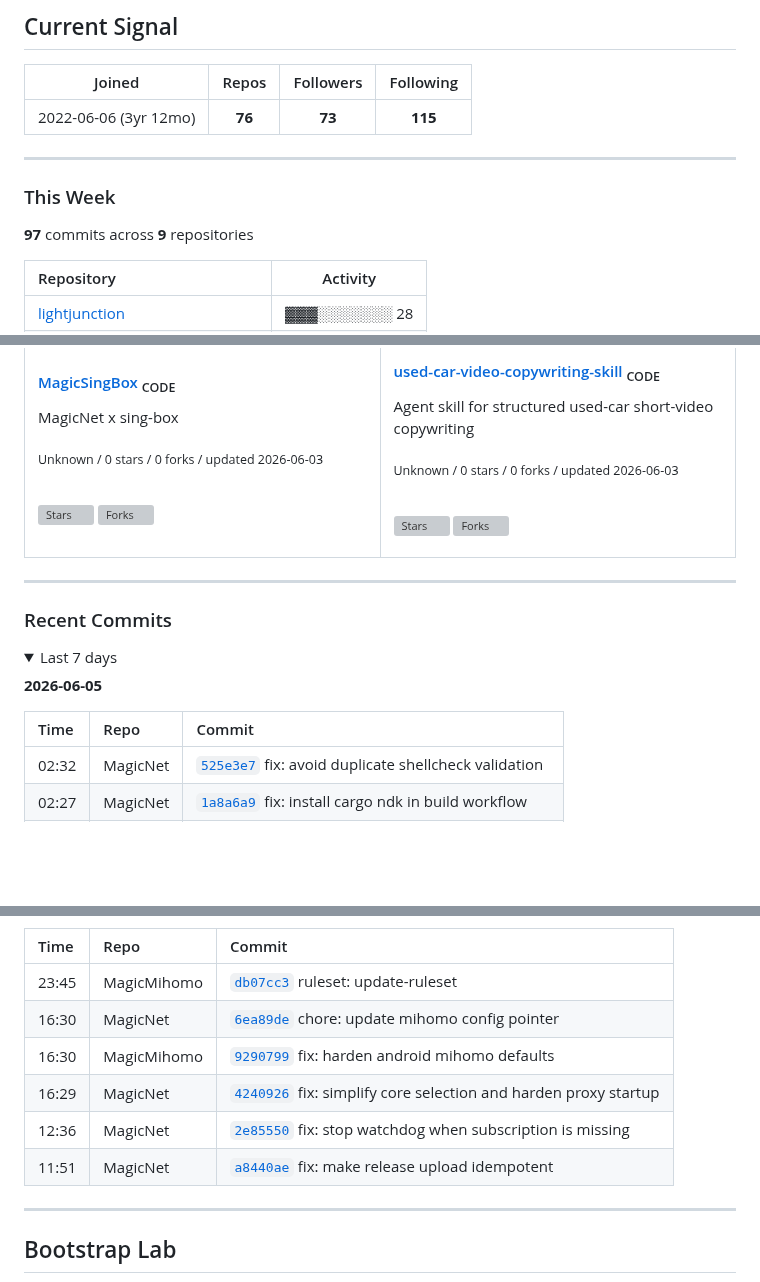
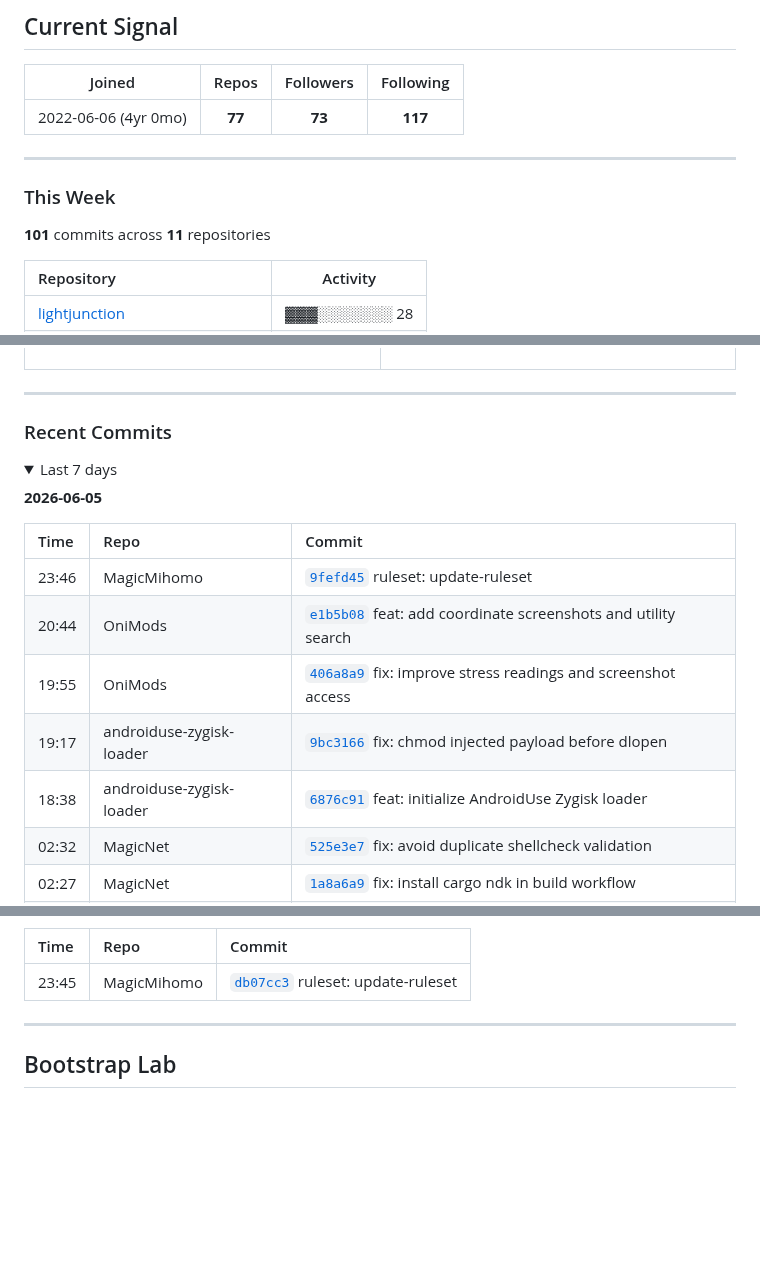
Before and after one commit to LIghtJUNction/lightjunction, a Markdown page: README.md, 3 parts joined by grey strips. GitHub-like rendering; blank space fills up the shorter version; grey boxes are pictures that could not be loaded.

```diff
--- a/README.md
+++ b/README.md
@@ -103,7 +103,7 @@ I keep this README closer to a compact portfolio than a sticker wall. The struct
 
 | Joined | Repos | Followers | Following |
 |:------:|:-----:|:---------:|:---------:|
-| 2022-06-06 (3yr 12mo) | **76** | **73** | **115** |
+| 2022-06-06 (4yr 0mo) | **77** | **73** | **117** |
 
 ---
 
@@ -113,7 +113,7 @@ I keep this README closer to a compact portfolio than a sticker wall. The struct
 
 ### This Week
 
-**97** commits across **9** repositories
+**101** commits across **11** repositories
 
 | Repository | Activity |
 |:-----------|:--------:|
@@ -238,32 +267,3 @@ I&#x27;M LIghtJUNction
-</td>
-</tr>
-<tr>
-<td align="left" valign="top" width="50%">
-
-#### <a href="https://github.com/LIghtJUNction/MagicSingBox">MagicSingBox</a> <sub>CODE</sub>
-
-MagicNet x sing-box
-
-<sub>Unknown / 0 stars / 0 forks / updated 2026-06-03</sub>
-
-<br>
-
-![Stars](https://img.shields.io/github/stars/LIghtJUNction/MagicSingBox?style=flat-square&labelColor=0d1117&color=ffcb2f)
-![Forks](https://img.shields.io/github/forks/LIghtJUNction/MagicSingBox?style=flat-square&labelColor=0d1117&color=4ecdc4)
-
-</td>
-<td align="left" valign="top" width="50%">
-
-#### <a href="https://github.com/LIghtJUNction/used-car-video-copywriting-skill">used-car-video-copywriting-skill</a> <sub>CODE</sub>
-
-Agent skill for structured used-car short-video copywriting
-
-<sub>Unknown / 0 stars / 0 forks / updated 2026-06-03</sub>
-
-<br>
-
-![Stars](https://img.shields.io/github/stars/LIghtJUNction/used-car-video-copywriting-skill?style=flat-square&labelColor=0d1117&color=ffcb2f)
-![Forks](https://img.shields.io/github/forks/LIghtJUNction/used-car-video-copywriting-skill?style=flat-square&labelColor=0d1117&color=4ecdc4)
 
 </td>
 </tr>
@@ -284,6 +284,11 @@ Agent skill for structured used-car short-video copywriting
 
 | Time | Repo | Commit |
 |:-----|:-----|:-------|
+| 23:46 | MagicMihomo | [`9fefd45`](https://github.com/LIghtJUNction/MagicMihomo/commit/9fefd451a3b0f7fa60d37761446acffff02782f5) ruleset: update-ruleset |
+| 20:44 | OniMods | [`e1b5b08`](https://github.com/LIghtJUNction/OniMods/commit/e1b5b08ea6cd79c2803c7031064362d64dd4123e) feat: add coordinate screenshots and utility search |
+| 19:55 | OniMods | [`406a8a9`](https://github.com/LIghtJUNction/OniMods/commit/406a8a9d9ce93b963f37e50740c9054aeb2713f4) fix: improve stress readings and screenshot access |
+| 19:17 | androiduse-zygisk-loader | [`9bc3166`](https://github.com/LIghtJUNction/androiduse-zygisk-loader/commit/9bc316642c5df4833c4922f9b9f4224346b6b7fd) fix: chmod injected payload before dlopen |
+| 18:38 | androiduse-zygisk-loader | [`6876c91`](https://github.com/LIghtJUNction/androiduse-zygisk-loader/commit/6876c91850ff70545ee81e2de28951c65453a41a) feat: initialize AndroidUse Zygisk loader |
 | 02:32 | MagicNet | [`525e3e7`](https://github.com/LIghtJUNction/MagicNet/commit/525e3e7f1de998c2c102ff74dc9bb121526eead4) fix: avoid duplicate shellcheck validation |
 | 02:27 | MagicNet | [`1a8a6a9`](https://github.com/LIghtJUNction/MagicNet/commit/1a8a6a96cc0823a6045428dccf5dfc76a1a422bb) fix: install cargo ndk in build workflow |
 | 02:23 | MagicNet | [`2c8ee44`](https://github.com/LIghtJUNction/MagicNet/commit/2c8ee448dfde5ef09cfe0156cfbe9dda3082df95) fix: stop caching rustup in build workflow |
@@ -296,11 +301,6 @@ Agent skill for structured used-car short-video copywriting
 | Time | Repo | Commit |
 |:-----|:-----|:-------|
 | 23:45 | MagicMihomo | [`db07cc3`](https://github.com/LIghtJUNction/MagicMihomo/commit/db07cc31ca0f89a34bb94ed0a7d5fbbdb980089f) ruleset: update-ruleset |
-| 16:30 | MagicNet | [`6ea89de`](https://github.com/LIghtJUNction/MagicNet/commit/6ea89de90782d545602c0b603ccf20022a9d9bc5) chore: update mihomo config pointer |
-| 16:30 | MagicMihomo | [`9290799`](https://github.com/LIghtJUNction/MagicMihomo/commit/929079967eaf6623defbd687b6d2e8a13e524404) fix: harden android mihomo defaults |
-| 16:29 | MagicNet | [`4240926`](https://github.com/LIghtJUNction/MagicNet/commit/4240926a3a5103aa0fdf2f988e623a6cda1048ee) fix: simplify core selection and harden proxy startup |
-| 12:36 | MagicNet | [`2e85550`](https://github.com/LIghtJUNction/MagicNet/commit/2e85550eb0f5212355c5a6b0c304b8db5402d95d) fix: stop watchdog when subscription is missing |
-| 11:51 | MagicNet | [`a8440ae`](https://github.com/LIghtJUNction/MagicNet/commit/a8440ae048d72c54ff7be8cbb1c6256bb2970378) fix: make release upload idempotent |
 
 </details>
 
```
Also changed, not shown: other parts of README.md (+54 -25 lines).
